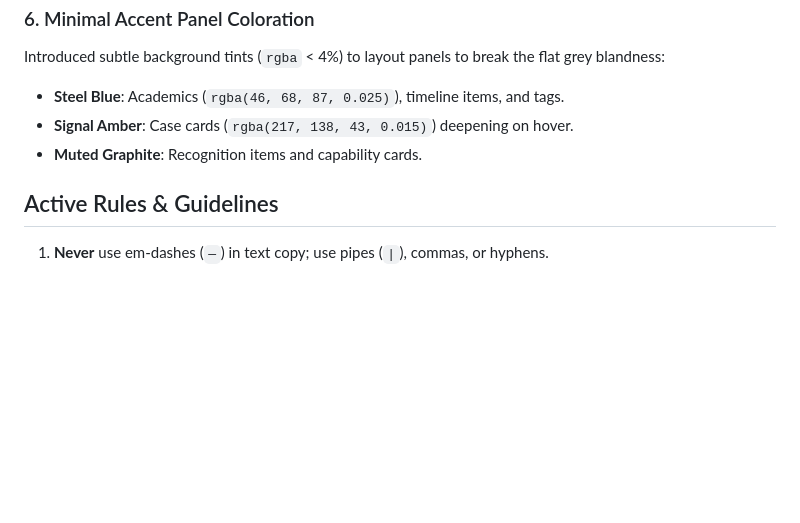
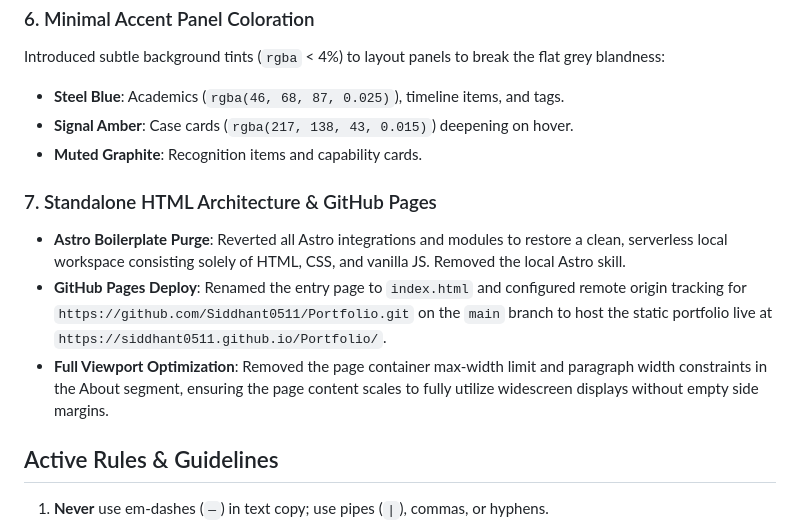
Before and after one commit to Siddhant0511/Portfolio, a Markdown page: _CONTEXT.md, the part around the change. Rendered like a GitHub page; blank space fills up the shorter version.

Commit message:
Update context file with standalone HTML and full viewport optimizations

```diff
--- a/_CONTEXT.md
+++ b/_CONTEXT.md
@@ -40,6 +40,11 @@ Introduced subtle background tints (`rgba` < 4%) to layout panels to break the f
 - **Signal Amber**: Case cards (`rgba(217, 138, 43, 0.015)`) deepening on hover.
 - **Muted Graphite**: Recognition items and capability cards.
 
+### 7. Standalone HTML Architecture & GitHub Pages
+- **Astro Boilerplate Purge**: Reverted all Astro integrations and modules to restore a clean, serverless local workspace consisting solely of HTML, CSS, and vanilla JS. Removed the local Astro skill.
+- **GitHub Pages Deploy**: Renamed the entry page to `index.html` and configured remote origin tracking for `https://github.com/Siddhant0511/Portfolio.git` on the `main` branch to host the static portfolio live at `https://siddhant0511.github.io/Portfolio/`.
+- **Full Viewport Optimization**: Removed the page container max-width limit and paragraph width constraints in the About segment, ensuring the page content scales to fully utilize widescreen displays without empty side margins.
+
 ## Active Rules & Guidelines
 1. **Never** use em-dashes (`—`) in text copy; use pipes (`|`), commas, or hyphens.
 2. Maintain single color accent (Amber `#D98A2B`) and strict corner radius (2px) throughout.
```
